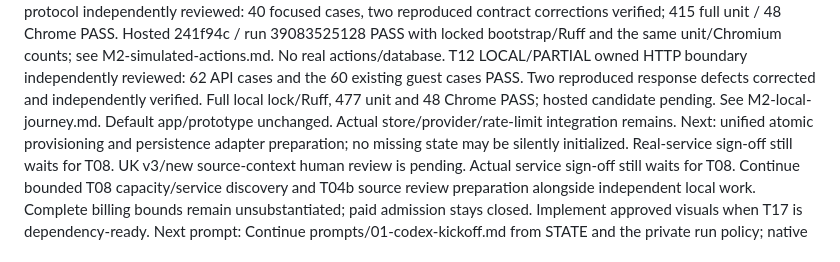
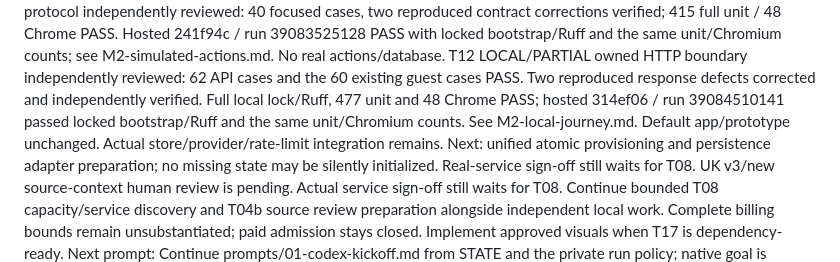
Before and after one commit to imrohitagrawal/batchbeacon-ai, a Markdown page: docs/STATE.md, the part around the change. GitHub-like rendering.

```diff
--- a/docs/STATE.md
+++ b/docs/STATE.md
@@ -112,7 +112,8 @@ unit/Chromium counts; see M2-simulated-actions.md. No real actions/database.
 T12 LOCAL/PARTIAL owned HTTP boundary independently reviewed: 62 API cases and
 the 60 existing guest cases PASS. Two reproduced response defects corrected and
 independently verified. Full local lock/Ruff, 477 unit and 48 Chrome PASS; hosted
-candidate pending. See M2-local-journey.md. Default app/prototype unchanged.
+314ef06 / run 39084510141 passed locked bootstrap/Ruff and the same unit/Chromium
+counts. See M2-local-journey.md. Default app/prototype unchanged.
 Actual store/provider/rate-limit integration remains. Next: unified atomic
 provisioning and persistence adapter preparation; no missing state may be silently
 initialized. Real-service sign-off still waits for T08.
```
Also changed, not shown: docs/evidence/M2-local-journey.md (+4 -3 lines).
